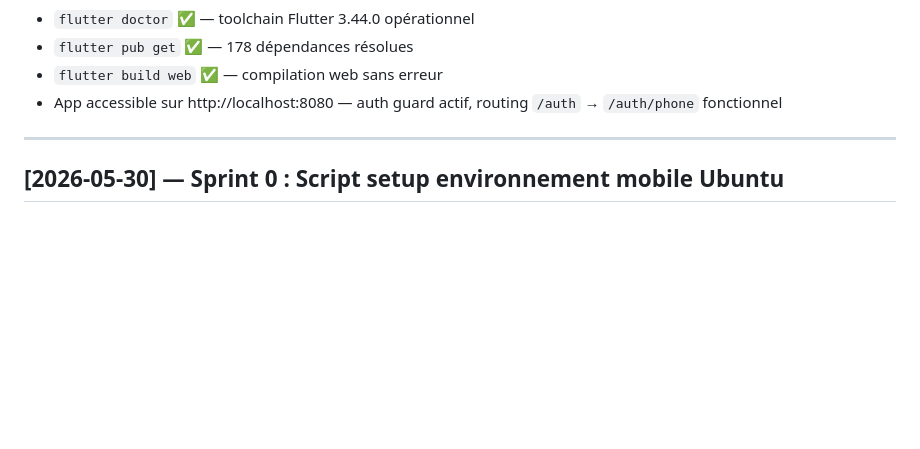
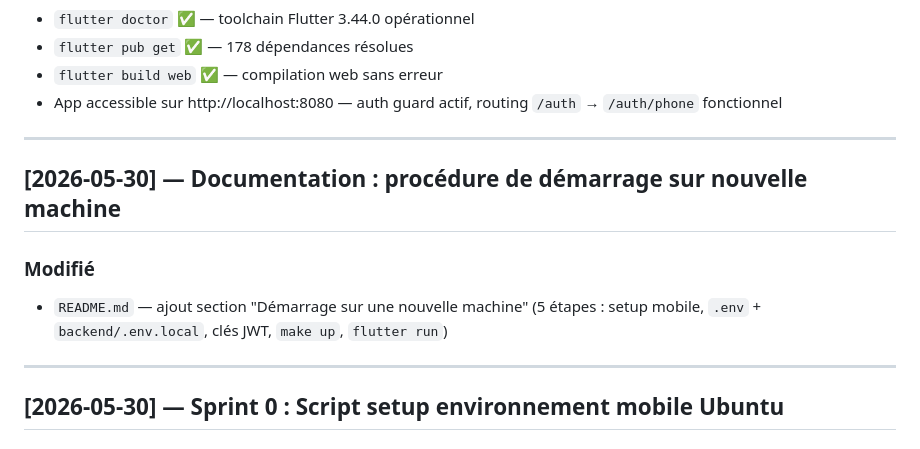
Before and after one commit to hamdisX/selene, a Markdown page: CHANGELOG.md, the part around the change. Rendered like a GitHub page; blank space fills up the shorter version.

```diff
--- a/CHANGELOG.md
+++ b/CHANGELOG.md
@@ -206,6 +206,13 @@
 
 ---
 
+## [2026-05-30] — Documentation : procédure de démarrage sur nouvelle machine
+
+### Modifié
+- `README.md` — ajout section "Démarrage sur une nouvelle machine" (5 étapes : setup mobile, `.env` + `backend/.env.local`, clés JWT, `make up`, `flutter run`)
+
+---
+
 ## [2026-05-30] — Sprint 0 : Script setup environnement mobile Ubuntu
 
 ### Ajouté
```
Also changed, not shown: README.md (+65 -0 lines).
